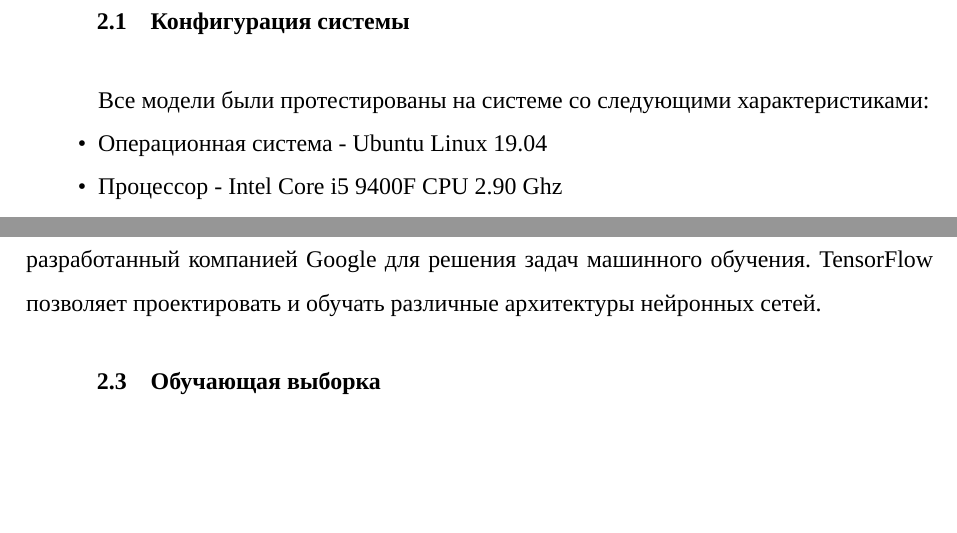
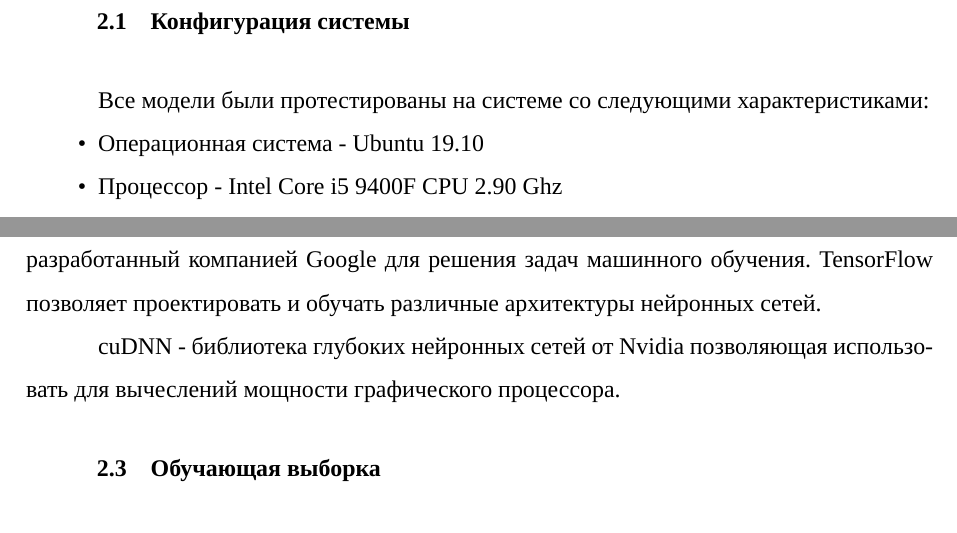
Before and after one commit to ASKAlexAndr/bachelor-diploma, a LaTeX document (main.tex, which reads thesis/development.tex): two parts of page 11 of 17, joined at a grey line, cut so that both start at the same text, the shorter picture padded with empty space. Compiled offline with XeLaTeX; a missing font is replaced by an installed copy or a similar font.

Commit message:
CNN listing

```diff
--- a/thesis/development.tex
+++ b/thesis/development.tex
@@ -3,7 +3,7 @@
 \subsection{Конфигурация системы}
 Все модели были протестированы на системе со следующими характеристиками:
 \begin{itemize}
-  \item Операционная система - Ubuntu Linux 19.04
+  \item Операционная система - Ubuntu 19.10
   \item Процессор - Intel Core i5 9400F CPU 2.90 Ghz
   \item Объем оперативной памяти - 8 Гб
   \item Видеокарта - Nvidia GeForce GTX 1660
@@ -14,6 +14,7 @@ Python 3 - гибкий и мощный язык программировани
 
 TensorFlow - многофункциональный фреймворк с открытым исходным кодом, разработанный компанией Google для решения задач машинного обучения. TensorFlow позволяет проектировать и обучать различные архитектуры нейронных сетей.
 
+cuDNN - библиотека глубоких нейронных сетей от Nvidia позволяющая использовать для вычеслений мощности графического процессора.
 \subsection{Обучающая выборка}
 %%%
 Создание обучающей выборки в задачах такого типа является сложным
```
Also changed, not shown: thesis/app.tex (+2 -2 lines), Makefile, main.pdf.
